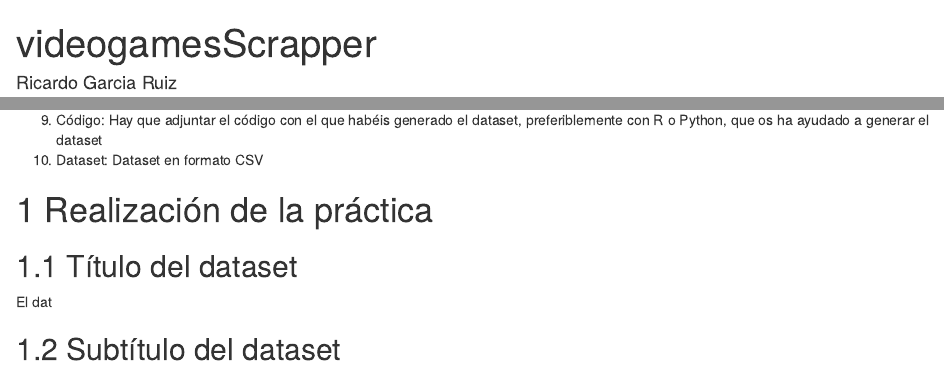
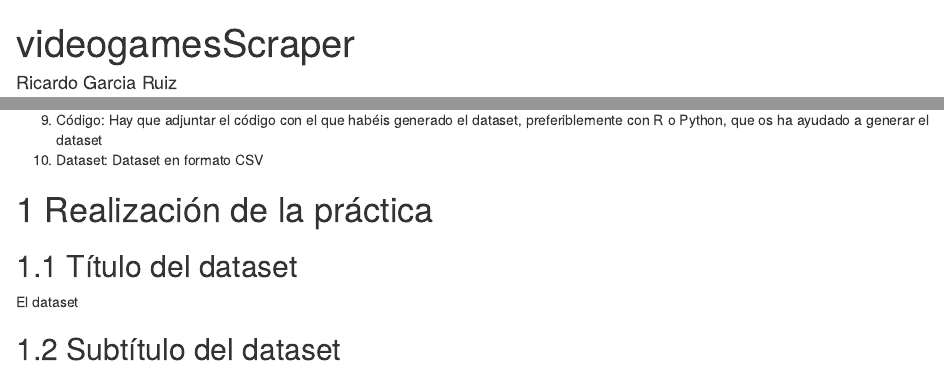
Before and after one commit to rgarciarui/videogamesScrapper, an R Markdown document (pdf/videogamesScraper.rmd): the page in a window 1100 px wide, from its top, and a second part further down, joined at a grey line. Rendered offline with R 4.5, knitr and Pandoc, with nearby package versions.

Commit message:
Se actualizan los datos en el fichero README.md y se cambian los nombres de los ficheros que contenían un error gramatical en ingles.

```diff
--- a/pdf/videogamesScrapper.rmd
+++ b/pdf/videogamesScraper.rmd
@@ -1,5 +1,5 @@
 ---
-title: "videogamesScrapper"
+title: "videogamesScraper"
 author: "Ricardo Garcia Ruiz"
 date: "17 de marzo de 2018"
 output:
@@ -95,6 +95,6 @@ preferiblemente con R o Python, que os ha ayudado a generar el dataset
 # Realización de la práctica
 
 ## Título del dataset
-El dat
+El dataset
 
 ## Subtítulo del dataset
```
Also changed, not shown: README.md, pdf/videogamesScraper.html (renamed from pdf/videogamesScrapper.html), src/videogamesScraper.R (renamed from src/videogamesScrapper.R).
